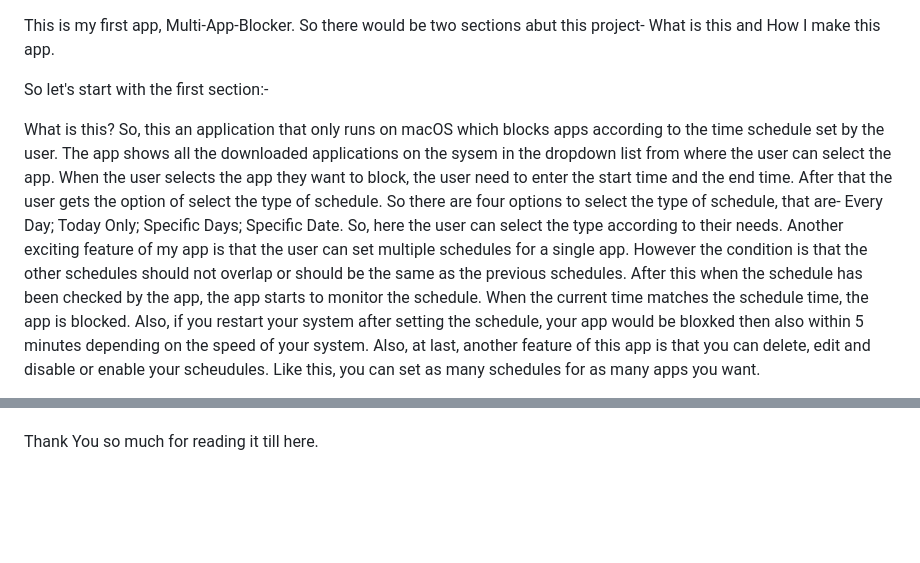
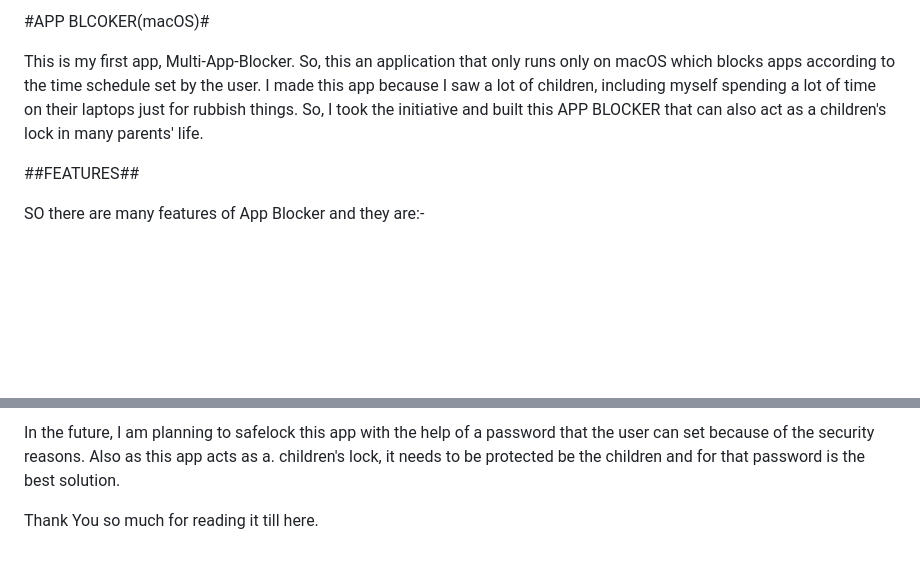
Before and after one commit to mundradhanush-lgtm/APP-BLOCKER, a Markdown page: README.md, 2 parts joined by grey strips. Drawn GitHub-style; blank space fills up the shorter version.

```diff
--- a/README.md
+++ b/README.md
@@ -1,8 +1,9 @@
+#APP BLCOKER(macOS)#
+
 This is my first app, Multi-App-Blocker.
-So there would be two sections abut this project- What is this and How I make this app.
+So, this an application that only runs only on macOS which blocks apps according to the time schedule set by the user. I made this app because I saw a lot of children, including myself spending a lot of time on their laptops just for rubbish things. So, I took the initiative and built this APP BLOCKER that can also act as a children's lock in many parents' life.
 
-So let's start with the first section:-
+##FEATURES##
 
-What is this?
-So, this an application that only runs on macOS which blocks apps according to the time schedule set by the user. The app shows all the downloaded applications on the sysem in the dropdown list from where the user can select the app. When the user selects the app they want to block, the user need to enter the start time and the end time. After that the user gets the option of select the type of schedule. So there are four options to select the type of schedule, that are- Every Day; Today Only; Specific Days; Specific Date. So, here the user can select the type according to their needs. Another exciting feature of my app is that the user can set multiple schedules for a single app. However the condition is that the other schedules should not overlap or should be the same as the previous schedules. After this when the schedule has been checked by the app, the app starts to monitor the schedule. When the current time matches the schedule time, the app is blocked. Also, if you restart your system after setting the schedule, your app would be bloxked then also within 5 minutes depending on the speed of your system. Also, at last, another feature of this app is that you can delete, edit and disable or enable your scheudules. Like this, you can set as many schedules for as many apps you want.
+SO there are many features of App Blocker and they are:-
 
@@ -13,2 +36,3 @@ So, I started making this project by building the time tracker of my app. When I
+In the future, I am planning to safelock this app with the help of a password that the user can set because of the security reasons. Also as this app acts as a. children's lock, it needs to be protected be the children and for that password is the best solution.
 
 Thank You so much for reading it till here.
```
Also changed, not shown: other parts of README.md (+25 -3 lines).
